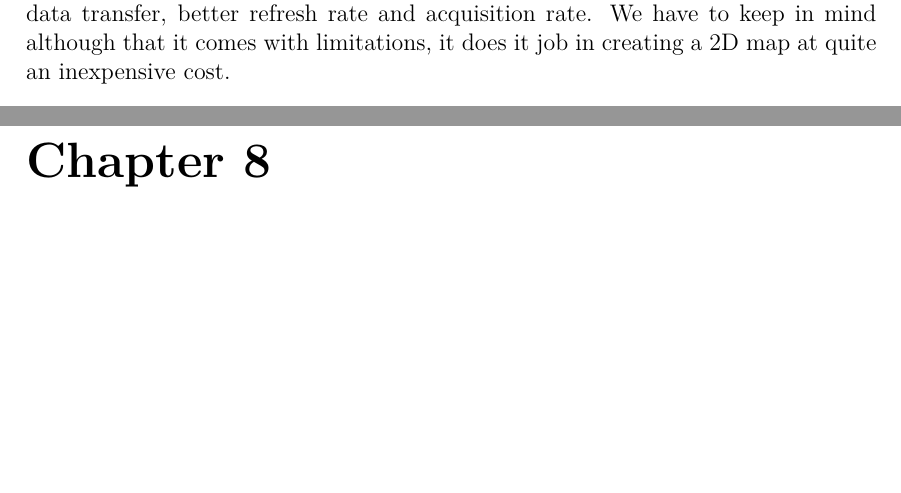
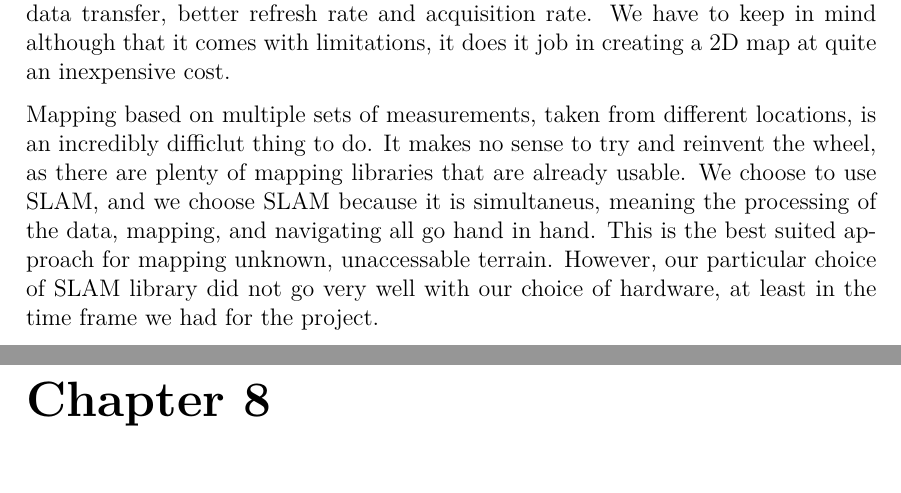
Before and after one commit to anthonymonori/hector-slam-wreck, a LaTeX thesis (report/P2.tex, which reads report/sections/ch7-conclusion.tex): two parts of pages 81 and 82 of 93, joined at a grey line, cut so that both start at the same text, the shorter picture padded with empty space. Compiled offline with pdfLaTeX; a LaTeX package or settings file that is missing is left out.

Commit message:
SLAM conclusion

```diff
--- a/report/sections/ch7-conclusion.tex
+++ b/report/sections/ch7-conclusion.tex
@@ -5,6 +5,7 @@ Based on the test results, we can conclude that our hypothesis was not covered c
 The laser of choice for the prototype seemed to be a good fit, but it does come with certain limitations compared to a higher-end model, like USB-support for faster data transfer, better refresh rate and acquisition rate. We have to keep in mind although that it comes with limitations, it does it job in creating a 2D map at quite an inexpensive cost.
 
 %SLAM - Was it the right direction/technique?
+Mapping based on multiple sets of measurements, taken from different locations, is an incredibly difficlut thing to do. It makes no sense to try and reinvent the wheel, as there are plenty of mapping libraries that are already usable. We choose to use SLAM, and we choose SLAM because it is simultaneus, meaning the processing of the data, mapping, and navigating all go hand in hand. This is the best suited approach for mapping unknown, unaccessable terrain. However, our particular choice of SLAM library did not go very well with our choice of hardware, at least in the time frame we had for the project.
 
 %autonomous navigation/collision-detection - What happened? What did we do?
 
```
